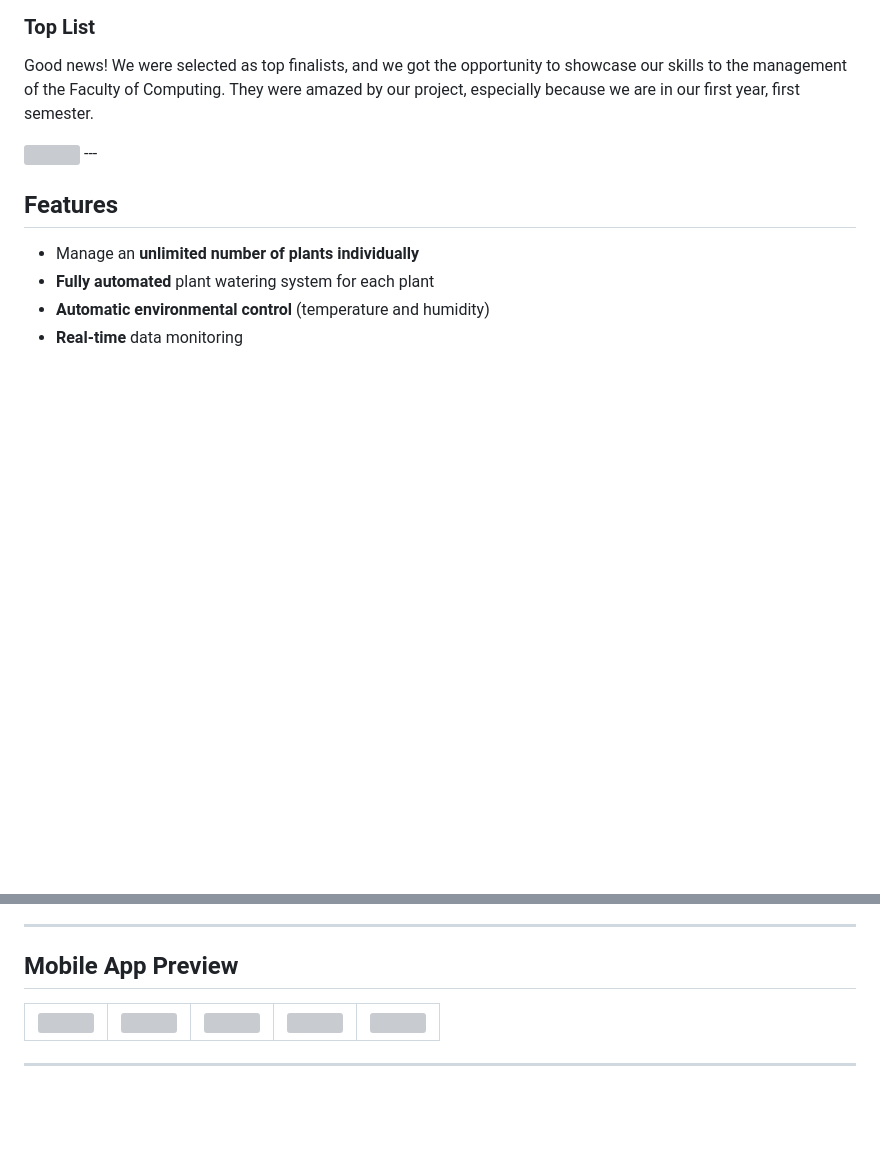
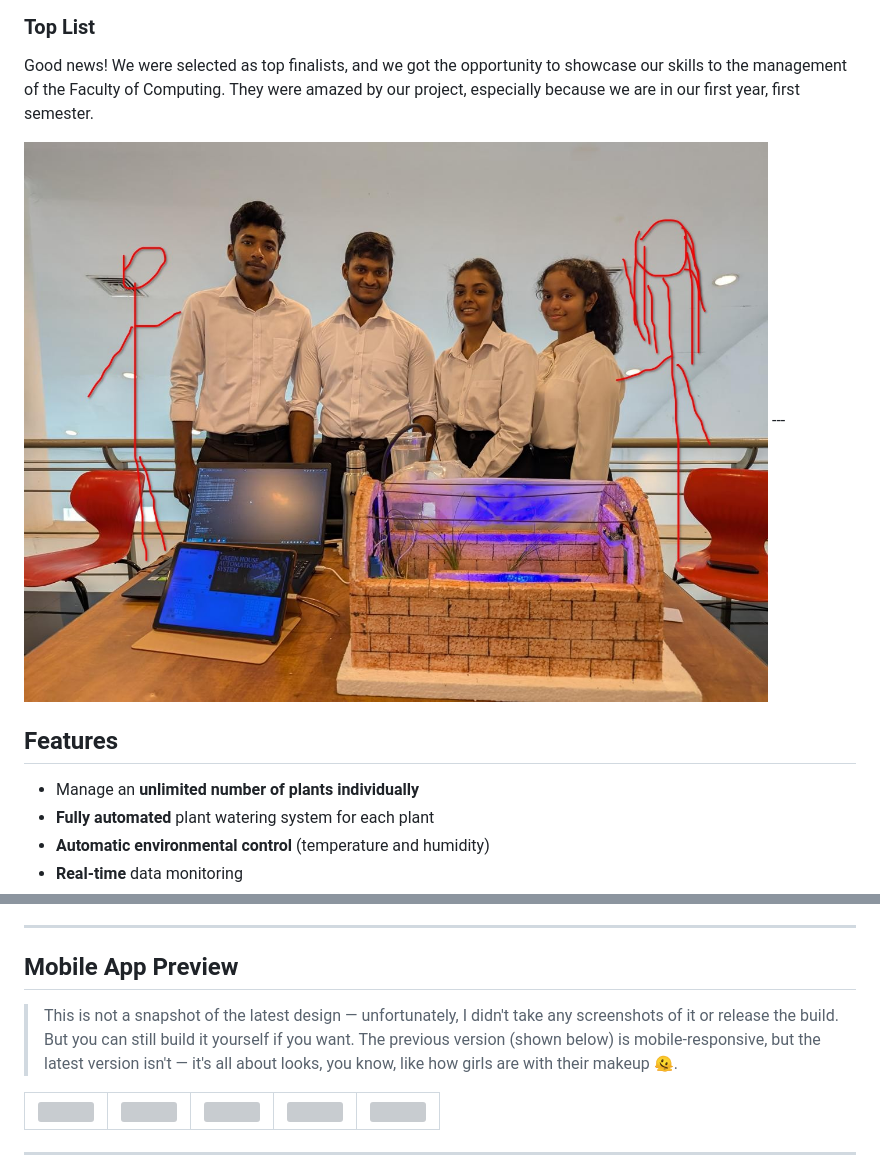
Before and after one commit to mrbhanukab/TheGreenHouse, a Markdown page: README.md, 2 parts joined by grey strips. Drawn GitHub-style; blank space fills up the shorter version; grey boxes are pictures that could not be loaded.

```diff
--- a/README.md
+++ b/README.md
@@ -49,7 +49,7 @@ Honestly, this stage was a headache! Our project was much more complicated than
 ### Top List
 Good news! We were selected as top finalists, and we got the opportunity to showcase our skills to the management of the Faculty of Computing. They were amazed by our project, especially because we are in our first year, first semester.
 
-<img src="/ReadMe-Files/topList.jpeg" />
+<img src="/ReadMe-Files/top10.jpg" />
 ---
 
 ## Features
@@ -74,6 +74,7 @@ Good news! We were selected as top finalists, and we got the opportunity to show
 ---
 
 ## Mobile App Preview
+> This is not a snapshot of the latest design — unfortunately, I didn't take any screenshots of it or release the build. But you can still build it yourself if you want. The previous version (shown below) is mobile-responsive, but the latest version isn't — it's all about looks, you know, like how girls are with their makeup 🫠.
 <table>
  <tr>
   <td> <img src="https://github.com/mrbhanukab/TheGreenHouse/blob/2c40d16fde9d6785cb452699d527872c768daa9e/Documents/ReadmeContent/1.jpeg" /> </td>
```
